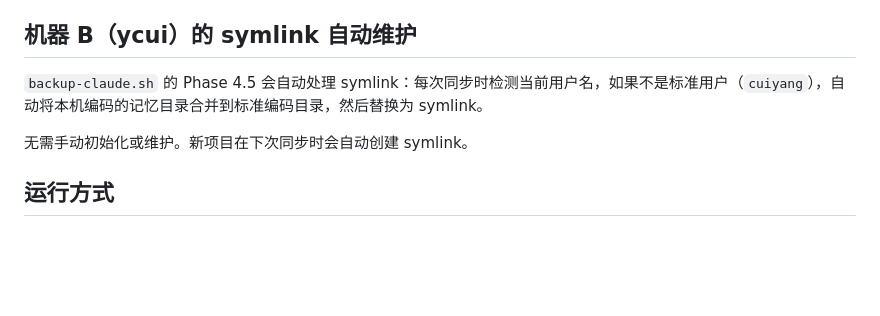
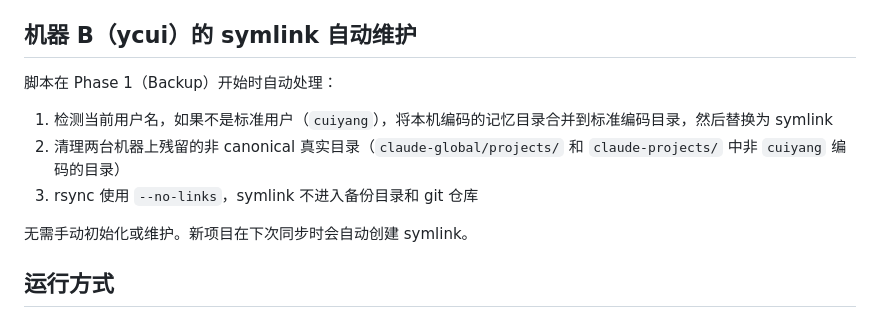
Before and after one commit to cymvp/my_scripts, a Markdown page: openclaw/backup-claude.md, the part around the change. Rendered like a GitHub page; blank space fills up the shorter version.

Commit message:
docs: update symlink section to match Phase 1a implementation
Co-Authored-By: Claude Opus 4.6 (1M context) <noreply@anthropic.com>

```diff
--- a/openclaw/backup-claude.md
+++ b/openclaw/backup-claude.md
@@ -78,7 +78,10 @@ Claude 只读与本机路径匹配的那个目录，所以即使文件同步过
 
 ## 机器 B（ycui）的 symlink 自动维护
 
-`backup-claude.sh` 的 Phase 4.5 会自动处理 symlink：每次同步时检测当前用户名，如果不是标准用户（`cuiyang`），自动将本机编码的记忆目录合并到标准编码目录，然后替换为 symlink。
+脚本在 Phase 1（Backup）开始时自动处理：
+1. 检测当前用户名，如果不是标准用户（`cuiyang`），将本机编码的记忆目录合并到标准编码目录，然后替换为 symlink
+2. 清理两台机器上残留的非 canonical 真实目录（`claude-global/projects/` 和 `claude-projects/` 中非 `cuiyang` 编码的目录）
+3. rsync 使用 `--no-links`，symlink 不进入备份目录和 git 仓库
 
 无需手动初始化或维护。新项目在下次同步时会自动创建 symlink。
 
```
